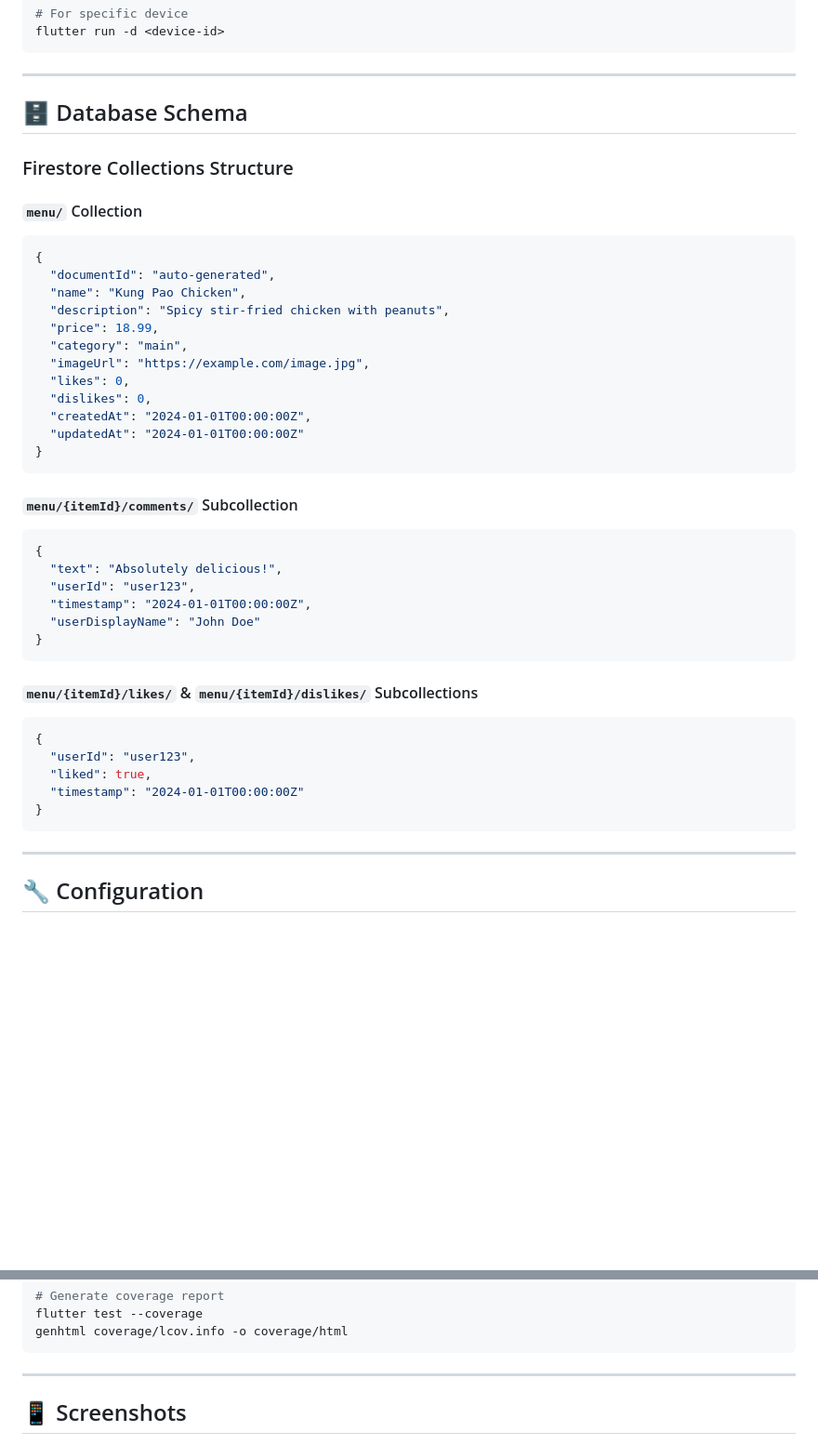
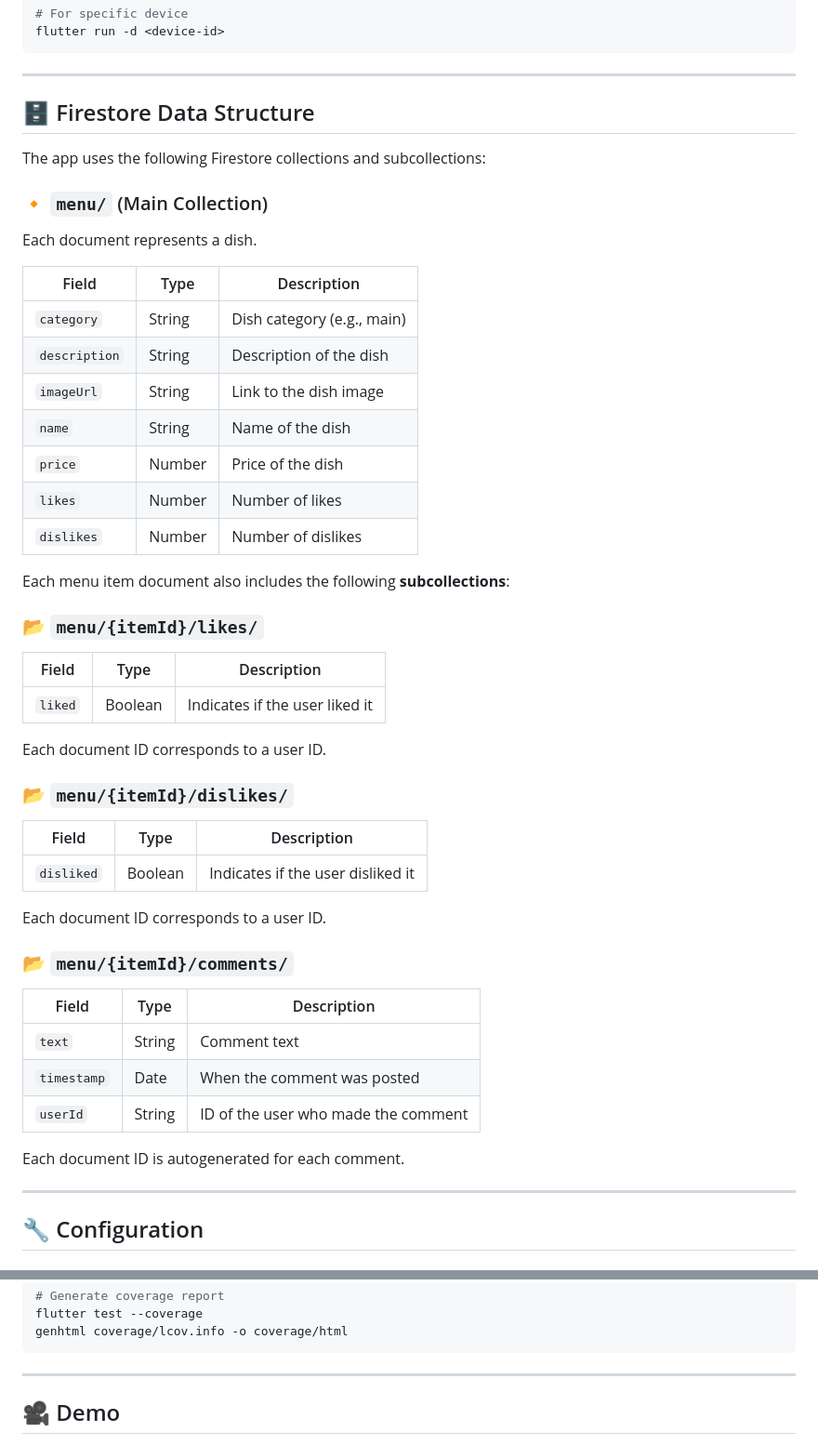
Before and after one commit to ana3ss7z/dragon_taste_restaurant_flutter_app, a Markdown page: README.md, 2 parts joined by grey strips. Shown at 93% size. Drawn GitHub-style; blank space fills up the shorter version.

````diff
--- a/README.md
+++ b/README.md
@@ -173,44 +173,51 @@ flutter run -d <device-id>
 
 ---
 
-## 🗄️ Database Schema
+## 🗄️ Firestore Data Structure
 
-### Firestore Collections Structure
+The app uses the following Firestore collections and subcollections:
 
-#### `menu/` Collection
-```json
-{
-  "documentId": "auto-generated",
-  "name": "Kung Pao Chicken",
-  "description": "Spicy stir-fried chicken with peanuts",
-  "price": 18.99,
-  "category": "main",
-  "imageUrl": "https://example.com/image.jpg",
-  "likes": 0,
-  "dislikes": 0,
-  "createdAt": "2024-01-01T00:00:00Z",
-  "updatedAt": "2024-01-01T00:00:00Z"
-}
-```
+### 🔸 `menu/` (Main Collection)
 
-#### `menu/{itemId}/comments/` Subcollection
-```json
-{
-  "text": "Absolutely delicious!",
-  "userId": "user123",
-  "timestamp": "2024-01-01T00:00:00Z",
-  "userDisplayName": "John Doe"
-}
-```
+Each document represents a dish.
 
-#### `menu/{itemId}/likes/` & `menu/{itemId}/dislikes/` Subcollections
-```json
-{
-  "userId": "user123",
-  "liked": true,
-  "timestamp": "2024-01-01T00:00:00Z"
-}
-```
+| Field         | Type   | Description                  |
+| ------------- | ------ | ---------------------------- |
+| `category`    | String | Dish category (e.g., main) |
+| `description` | String | Description of the dish      |
+| `imageUrl`    | String | Link to the dish image       |
+| `name`        | String | Name of the dish             |
+| `price`       | Number | Price of the dish            |
+| `likes`       | Number | Number of likes            |
+| `dislikes`       | Number | Number of dislikes            |
+
+Each menu item document also includes the following **subcollections**:
+
+### 📂 `menu/{itemId}/likes/`
+
+| Field   | Type    | Description                    |
+| ------- | ------- | ------------------------------ |
+| `liked` | Boolean | Indicates if the user liked it |
+
+Each document ID corresponds to a user ID.
+
+### 📂 `menu/{itemId}/dislikes/`
+
+| Field      | Type    | Description                       |
+| ---------- | ------- | --------------------------------- |
+| `disliked` | Boolean | Indicates if the user disliked it |
+
+Each document ID corresponds to a user ID.
+
+### 📂 `menu/{itemId}/comments/`
+
+| Field       | Type   | Description                         |
+| ----------- | ------ | ----------------------------------- |
+| `text`      | String | Comment text                        |
+| `timestamp` | Date   | When the comment was posted         |
+| `userId`    | String | ID of the user who made the comment |
+
+Each document ID is autogenerated for each comment.
 
 ---
 
@@ -273,6 +280,6 @@ genhtml coverage/lcov.info -o coverage/html
 
 ---
 
-## 📱 Screenshots
+## 🎥 Demo
 
 <p align="center">
````
Also changed, not shown: other parts of README.md (+2 -5 lines).
